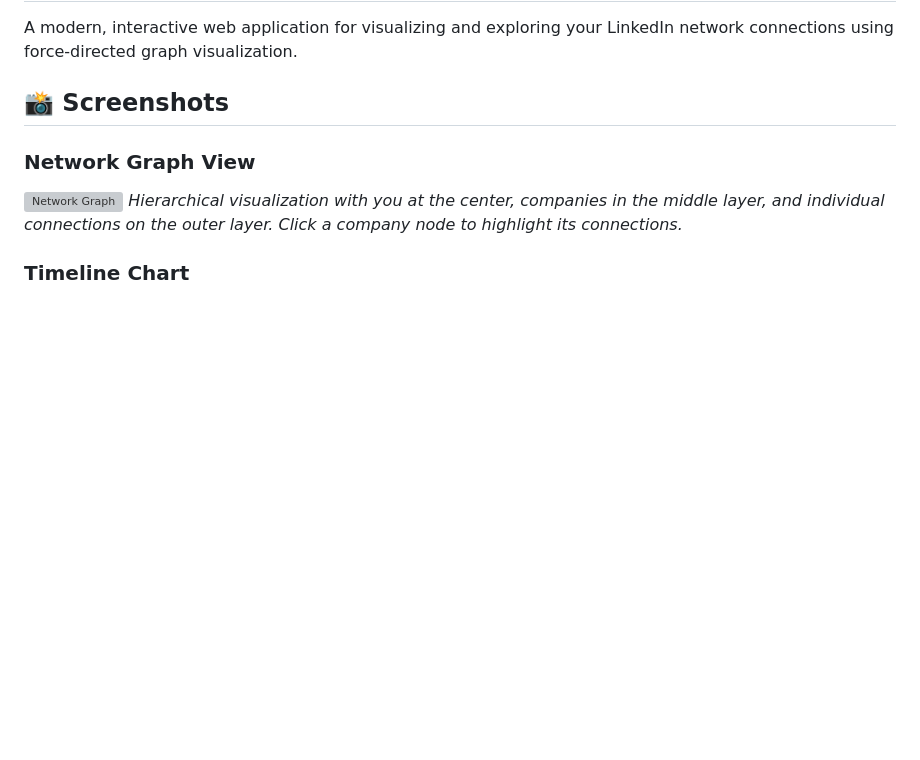
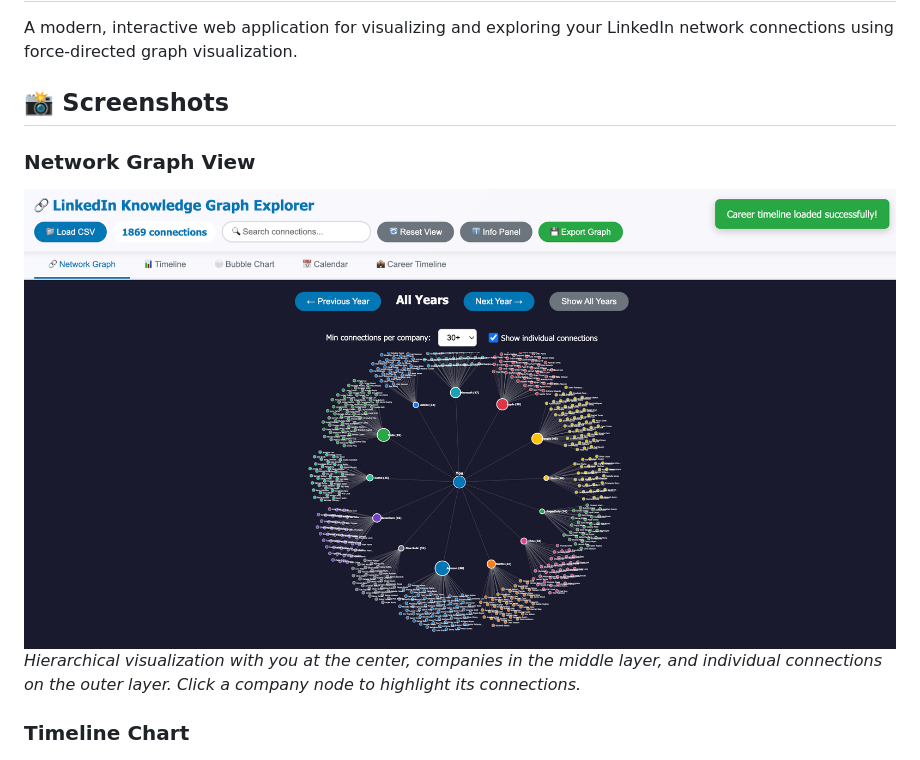
Before and after one commit to YANG-DB/linked-knowledge, a Markdown page: README.md, the part around the change. Drawn GitHub-style; pictures changed too: images/network-chart.png (added); blank space fills up the shorter version; grey boxes are pictures that could not be loaded.

Commit message:
updated the images

```diff
--- a/README.md
+++ b/README.md
@@ -5,7 +5,7 @@ A modern, interactive web application for visualizing and exploring your LinkedI
 ## 📸 Screenshots
 
 ### Network Graph View
-![Network Graph](images/network-graph.png)
+![Network Graph](images/network-chart.png)
 *Hierarchical visualization with you at the center, companies in the middle layer, and individual connections on the outer layer. Click a company node to highlight its connections.*
 
 ### Timeline Chart
```
Also changed, not shown: LINKEDIN_POST.md (+3 -3 lines), images/bubble-chart.png (added), 1 other file.
